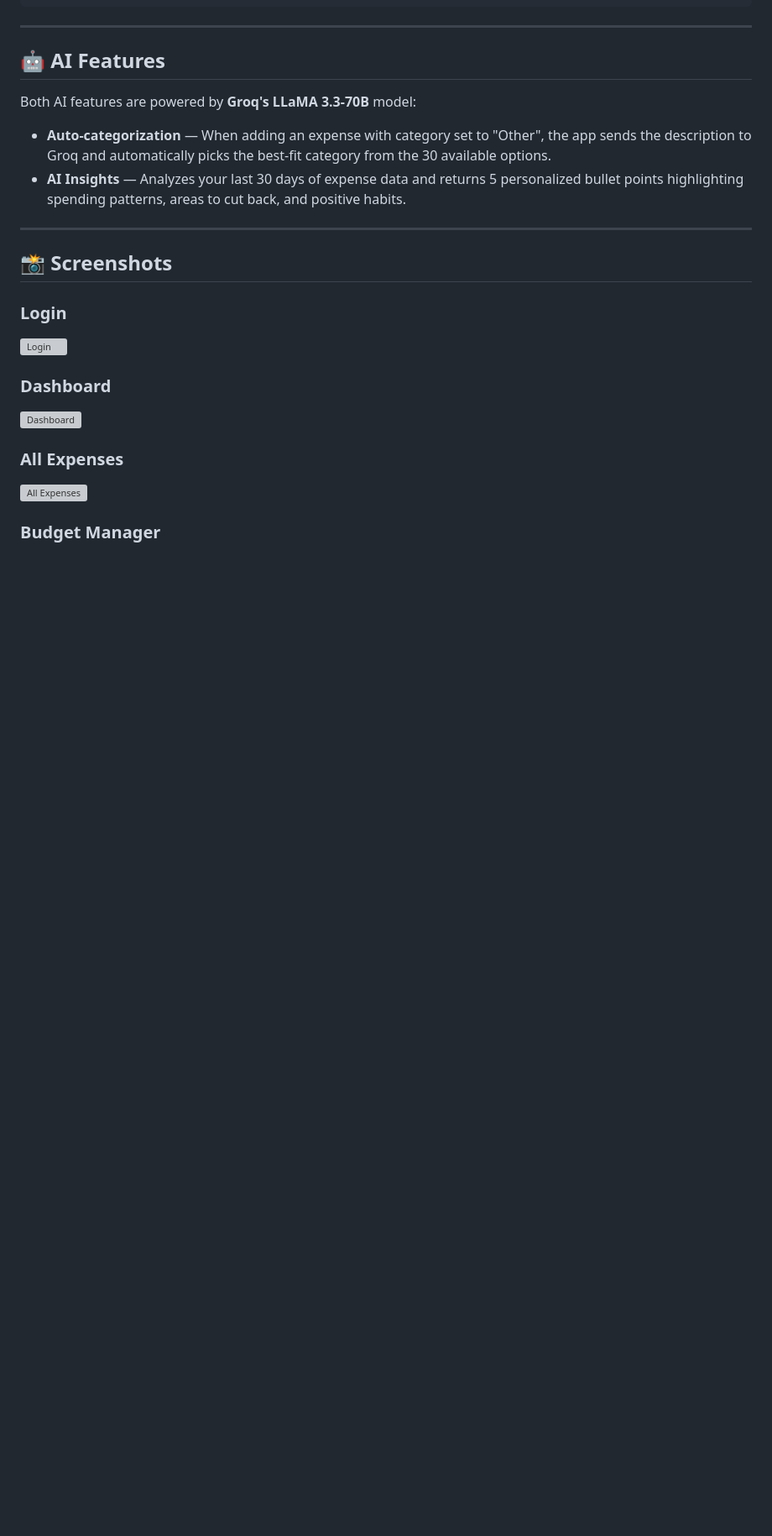
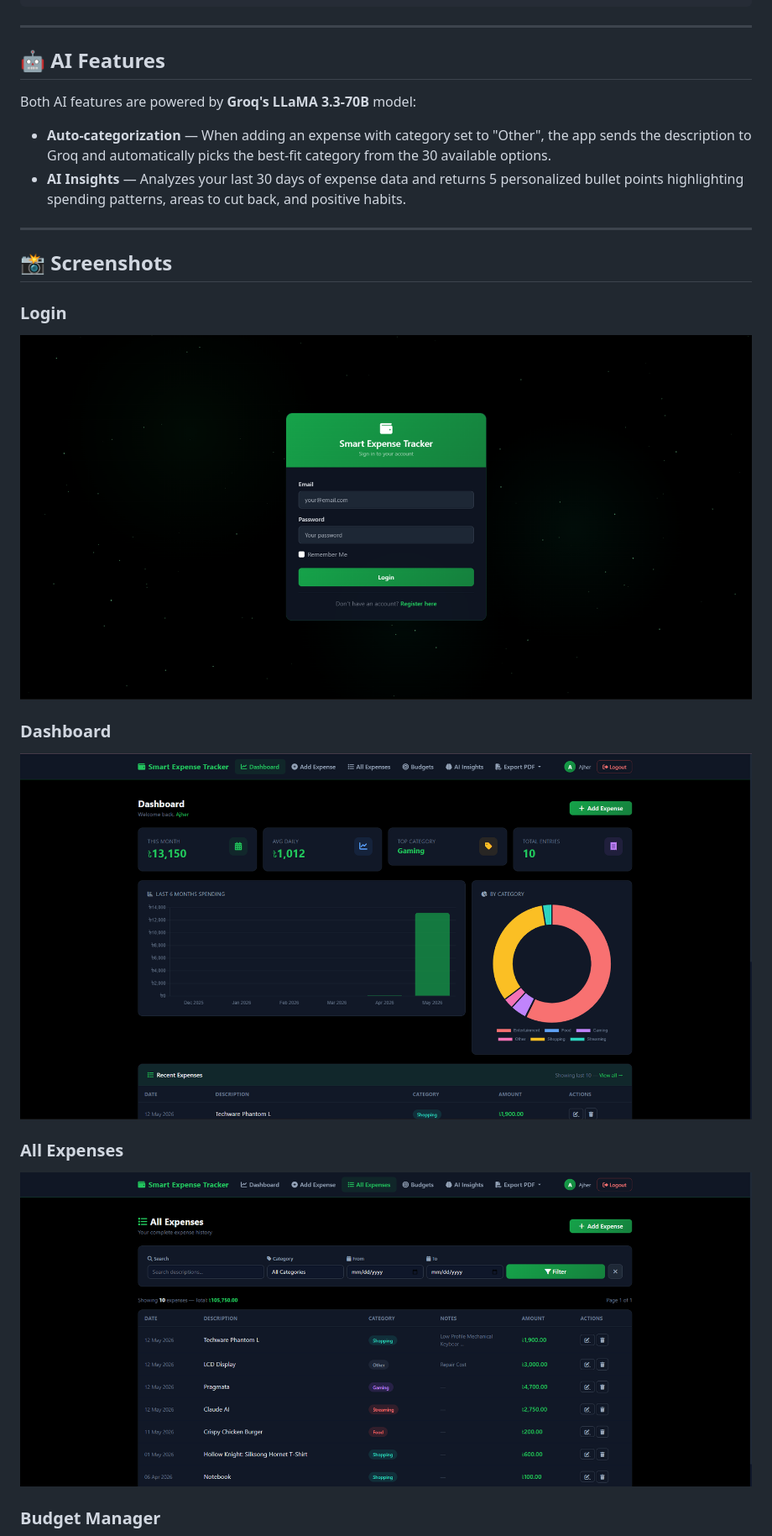
Before and after one commit to am-robin11/Smart-Expense-Tracker, a Markdown page: README.md, the part around one of its changes. Shown at 84% size. Rendered like a GitHub page; blank space fills up the shorter version; grey boxes are pictures that could not be loaded.

```diff
--- a/README.md
+++ b/README.md
@@ -117,12 +117,12 @@ Both AI features are powered by **Groq's LLaMA 3.3-70B** model:
 ## 📸 Screenshots
 
 ### Login
-![Login](screenshots/login.png)
+![Login](screenshots/login.png.png)
 
 ### Dashboard
-![Dashboard](screenshots/dashboard.png)
+![Dashboard](screenshots/dashboard.png.png)
 
 ### All Expenses
-![All Expenses](screenshots/all-expenses.png)
+![All Expenses](screenshots/all-expenses.png.png)
 
 ### Budget Manager
```
Also changed, not shown: other parts of README.md (+2 -2 lines).
